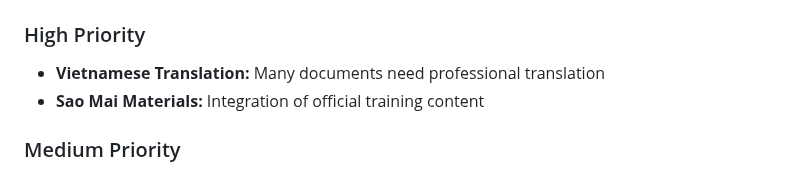
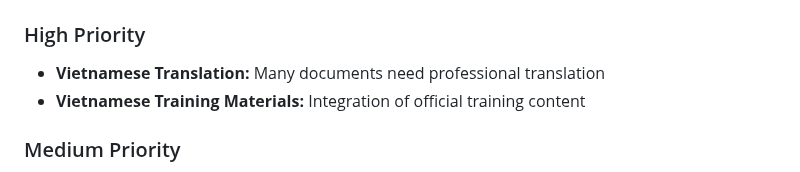
Before and after one commit to andrewle8/vietnam-assistive-tech-lab, a Markdown page: CONTRIBUTING.md, the part around the change. Drawn GitHub-style.

```diff
--- a/CONTRIBUTING.md
+++ b/CONTRIBUTING.md
@@ -63,7 +63,7 @@ Before submitting a PR, verify:
 
 ### High Priority
 - **Vietnamese Translation:** Many documents need professional translation
-- **Sao Mai Materials:** Integration of official training content
+- **Vietnamese Training Materials:** Integration of official training content
 
 ### Medium Priority
 - **Script Optimization:** Reduce installation time
```
Also changed, not shown: Documentation/Deployment-Plan.md (+5 -7 lines), NEXT_STEPS.md (+1 -1 lines).
